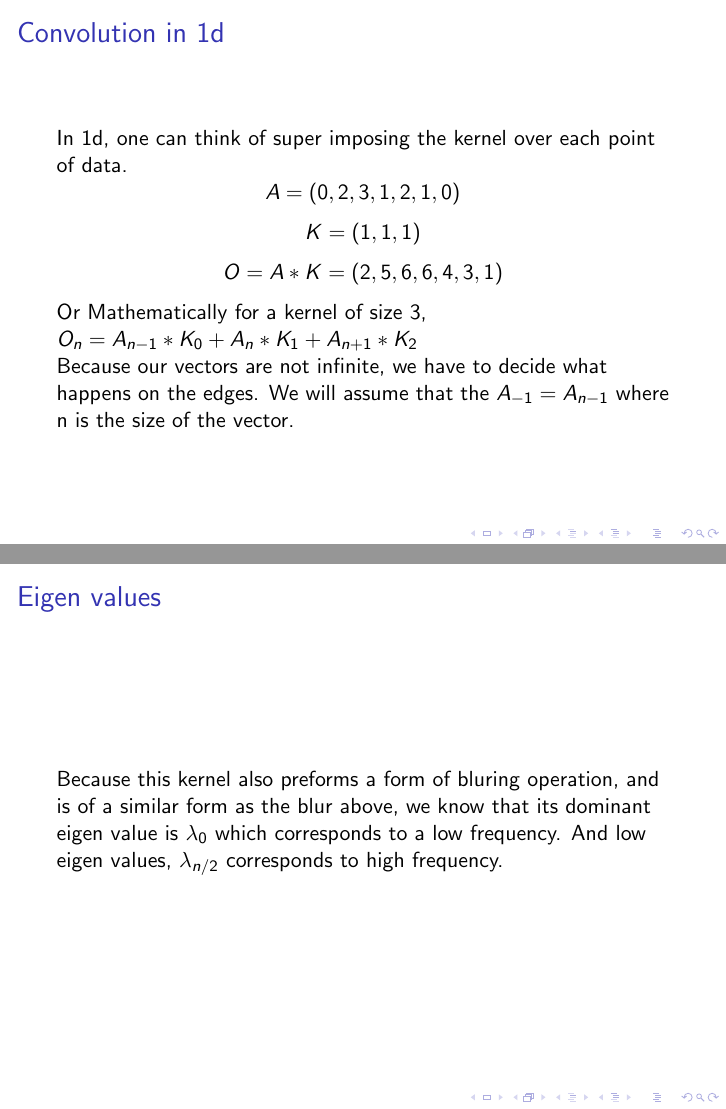
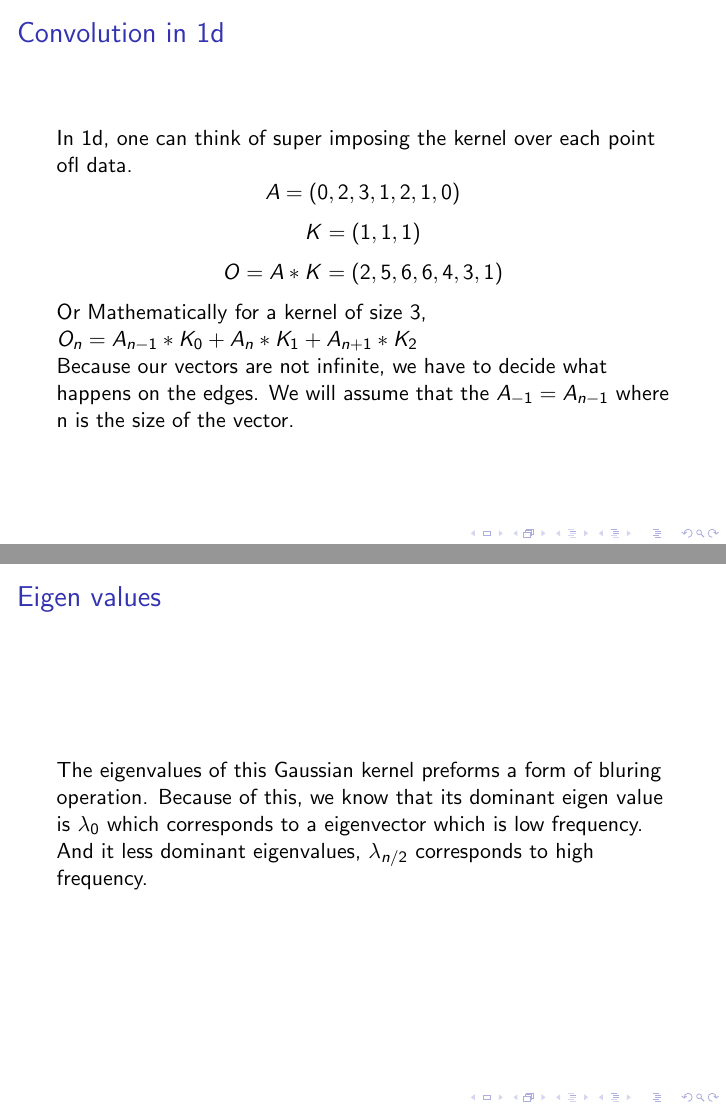
Before and after one commit to lukemetz/Singularity-Vortex, LaTeX slides (presentation.tex): pages 11 and 19 of 26, joined at a grey line. Compiled offline with pdfLaTeX.

Commit message:
Eigenvalues

```diff
--- a/presentation.tex
+++ b/presentation.tex
@@ -199,7 +199,7 @@ Same priciple for discreate convolution. It's like overlapping one signal with a
 \end{frame}
 
 \begin{frame} {Convolution in 1d}
-In 1d, one can think of super imposing the kernel over each point of data.
+In 1d, one can think of super imposing the kernel over each point ofl data.
 $$A = (0,2,3,1,2,1,0)$$
 $$K = (1,1,1)$$
 $$O = A*K = (2,5,6,6,4,3,1)$$
@@ -322,7 +322,7 @@ $$ G(x) = \dfrac{1}{\sqrt{2\pi \sigma^2}}e^{\dfrac{-x^2}{2\sigma^2}}$$
 
 
 \begin{frame} {Eigen values}
-Because this kernel also preforms a form of bluring operation, and is of a similar form as the blur above, we know that its dominant eigen value is $\lambda_0$ which corresponds to a low frequency. And low eigen values, $\lambda_{n/2}$ corresponds to high frequency.
+The eigenvalues of this Gaussian kernel preforms a form of bluring operation. Because of this, we know that its dominant eigen value is $\lambda_0$ which corresponds to a eigenvector which is low frequency. And it less dominant eigenvalues, $\lambda_{n/2}$ corresponds to high frequency.
 \end{frame}
 
 
```
